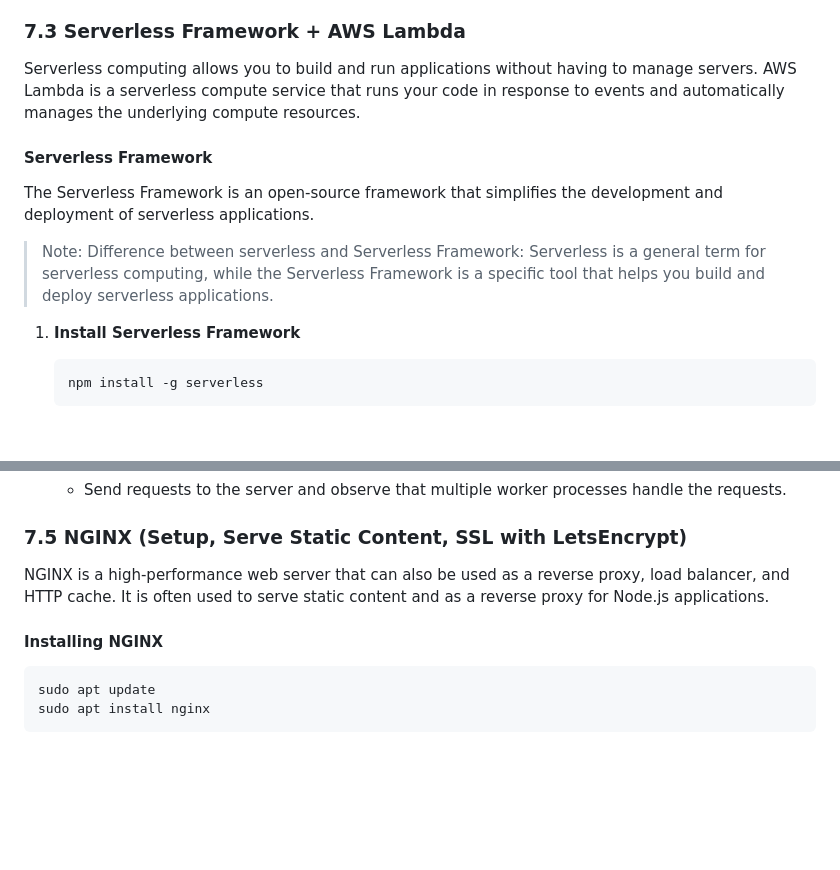
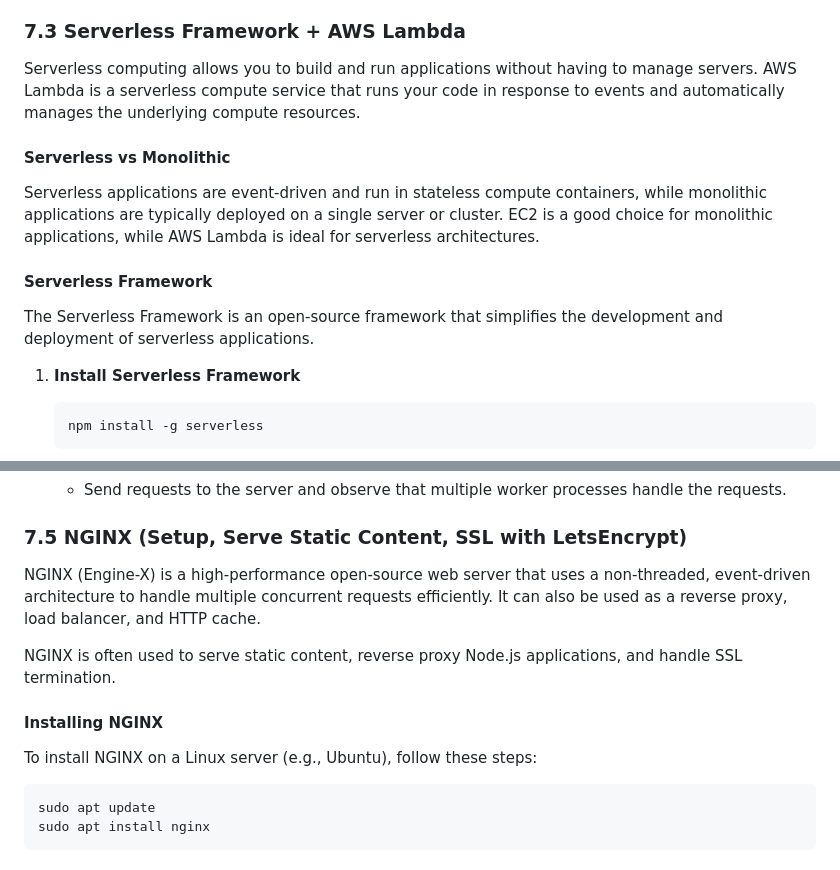
Before and after one commit to decodewithdeepak/node-js, a Markdown page: 0_notes/node-js-notes.md, 2 parts joined by grey strips. GitHub-like rendering; blank space fills up the shorter version.

Commit message:
feat: add comparison between serverless and monolithic architectures in Node.js notes

````diff
--- a/0_notes/node-js-notes.md
+++ b/0_notes/node-js-notes.md
@@ -2077,11 +2077,12 @@ Deploying Node.js applications on AWS can be done using various services like EC
 
 Serverless computing allows you to build and run applications without having to manage servers. AWS Lambda is a serverless compute service that runs your code in response to events and automatically manages the underlying compute resources.
 
+#### Serverless vs Monolithic
+Serverless applications are event-driven and run in stateless compute containers, while monolithic applications are typically deployed on a single server or cluster. EC2 is a good choice for monolithic applications, while AWS Lambda is ideal for serverless architectures.
+
 #### Serverless Framework
 
 The Serverless Framework is an open-source framework that simplifies the development and deployment of serverless applications.
-
-> Note: Difference between serverless and Serverless Framework: Serverless is a general term for serverless computing, while the Serverless Framework is a specific tool that helps you build and deploy serverless applications.
 
 1. **Install Serverless Framework**
 
@@ -2188,9 +2189,13 @@ Node.js is single-threaded by default, which means it can only utilize one CPU c
 
 ### 7.5 NGINX (Setup, Serve Static Content, SSL with LetsEncrypt)
 
-NGINX is a high-performance web server that can also be used as a reverse proxy, load balancer, and HTTP cache. It is often used to serve static content and as a reverse proxy for Node.js applications.
+NGINX (Engine-X) is a high-performance open-source web server that uses a non-threaded, event-driven architecture to handle multiple concurrent requests efficiently. It can also be used as a reverse proxy, load balancer, and HTTP cache.
+
+NGINX is often used to serve static content, reverse proxy Node.js applications, and handle SSL termination.
 
 #### Installing NGINX
+
+To install NGINX on a Linux server (e.g., Ubuntu), follow these steps:
 
 ```bash
 sudo apt update
````
